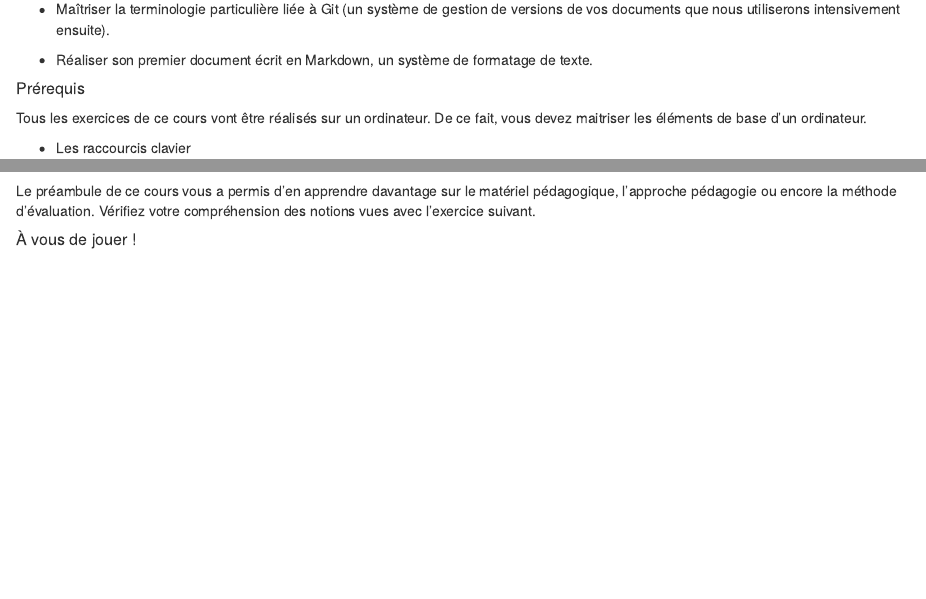
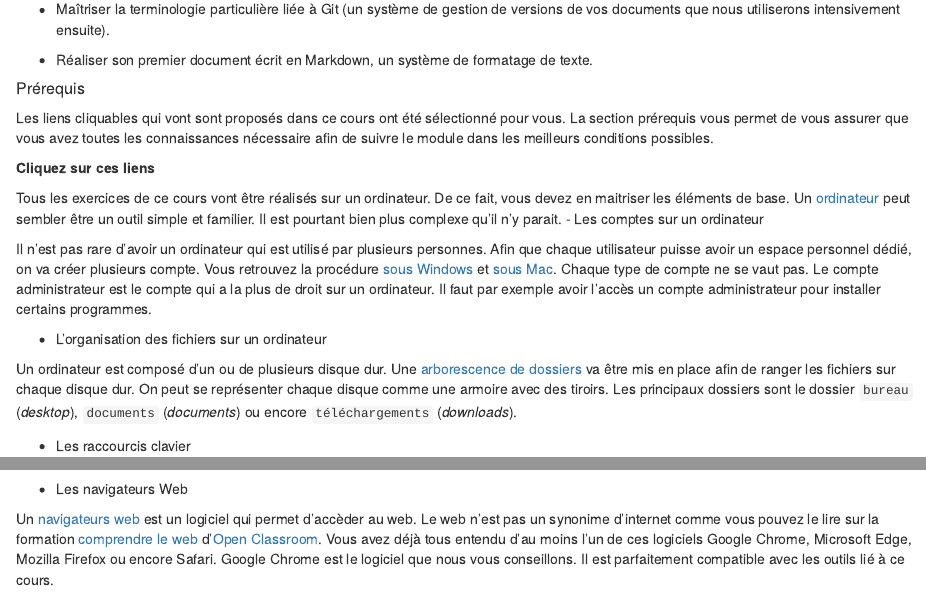
Before and after one commit to BioDataScience-Course/sdd-umons-2021, an R Markdown document (01-Introduction.Rmd): the page in a window 1100 px wide, from 180 px down, and a second part further down, joined at a grey line. Rendered offline with R 4.5, knitr and Pandoc, with nearby package versions; drawn as R Markdown's standard HTML page in place of the format the file asks for.

Commit message:
revision section prerequis

````diff
--- a/01-Introduction.Rmd
+++ b/01-Introduction.Rmd
@@ -12,10 +12,22 @@
 
 ##### Prérequis {-}
 
-Tous les exercices de ce cours vont être réalisés sur un ordinateur. De ce fait, vous devez maitriser les éléments de base d'un ordinateur.
+```{block2, type='note'}
 
-<!-- TODO Il faut encore ajouter des informations relatives à  la structuration des dossiers et les bases de l'utilisation d'un ordinateur. Je n'ai pas encore trouvé de ressources intéressantes.
--->
+Les liens cliquables qui vont sont proposés dans ce cours ont été sélectionné pour vous. La section prérequis vous permet de vous assurer que vous avez toutes les connaissances nécessaire afin de suivre le module dans les meilleurs conditions possibles.
+
+**Cliquez sur ces liens**
+
+```
+
+Tous les exercices de ce cours vont être réalisés sur un ordinateur. De ce fait, vous devez en  maitriser les éléments de base. Un [ordinateur](https://www.coursinfo.fr/decouverte/ordinateur/) peut sembler être un outil simple et familier. Il est pourtant bien plus complexe qu'il n'y parait.
+- Les comptes sur un ordinateur
+
+Il n'est pas rare d'avoir un ordinateur qui est utilisé par plusieurs personnes. Afin que chaque utilisateur puisse avoir un espace personnel dédié, on va créer plusieurs compte. Vous retrouvez la procédure [sous Windows](https://support.microsoft.com/fr-fr/windows/ajouter-ou-supprimer-des-comptes-sur-votre-pc-104dc19f-6430-4b49-6a2b-e4dbd1dcdf32) et [sous Mac](https://support.apple.com/fr-be/guide/mac-help/mtusr001/mac). Chaque type de compte ne se vaut pas. Le compte administrateur est le compte qui a la plus de droit sur un ordinateur. Il faut par exemple avoir l'accès un compte administrateur pour installer certains programmes.
+
+- L'organisation des fichiers sur un ordinateur
+
+Un ordinateur est composé d'un ou de plusieurs disque dur. Une [arborescence de dossiers](https://www.coursinfo.fr/decouverte/windows/quest-ce-quun-dossier-un-fichier-et-une-arborescence-de-dossiers/) va être mis en place afin de ranger les fichiers sur chaque disque dur. On peut se représenter chaque disque comme une armoire avec des tiroirs. Les principaux dossiers sont le dossier `bureau` (*desktop*), `documents` (*documents*) ou encore `téléchargements` (*downloads*).
 
 - Les raccourcis clavier
 
@@ -31,4 +43,6 @@ Lorsque l'on a un problème sur un ordinateur, une capture d'écran bien réalis
 
 `r h5p(140, height = 270, toc = "Taille des captures d'écran")`
 
-Le préambule de ce cours vous a permis d'en apprendre davantage sur le matériel pédagogique, l'approche pédagogie ou encore la méthode d'évaluation. Vérifiez votre compréhension des notions vues avec l'exercice suivant.
+- Les navigateurs Web
+
+Un [navigateurs web](https://www.1min30.com/dictionnaire-du-web/navigateur-web-browser) est un logiciel qui permet d'accèder au web. Le web n'est pas un synonime d'internet comme vous pouvez le lire sur la formation [comprendre le web](https://openclassrooms.com/fr/courses/1946386-comprendre-le-web/6874966-distinguez-le-web-et-internet) d'[Open Classroom](https://openclassrooms.com/fr/). Vous avez déjà tous entendu d'au moins l'un de ces logiciels Google Chrome, Microsoft Edge, Mozilla Firefox ou encore Safari. Google Chrome est le logiciel que nous vous conseillons. Il est parfaitement compatible avec les outils lié à ce cours.
````
Also changed, not shown: 01-Introduction.Rmd (2 more changed lines).
